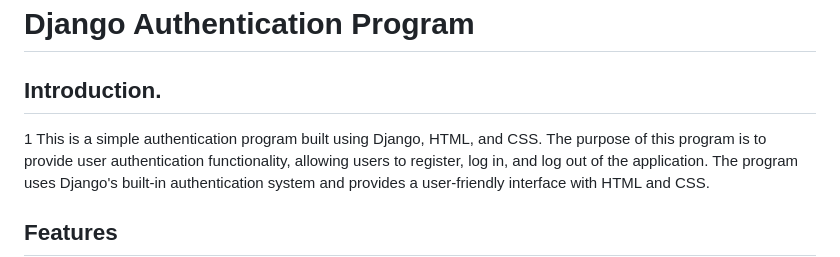
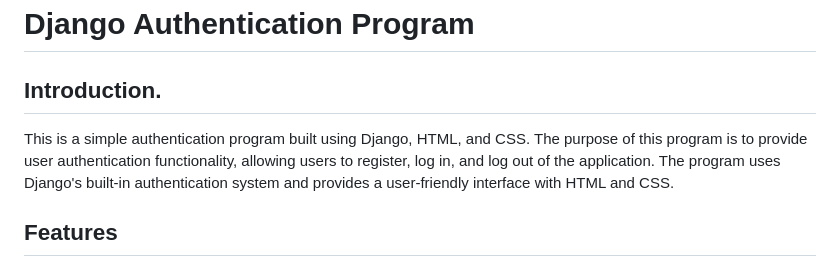
Before and after one commit to kikulwe/authenticate, a Markdown page: README.md, the part around the change. Rendered like a GitHub page.

```diff
--- a/README.md
+++ b/README.md
@@ -1,7 +1,7 @@
 # Django Authentication Program
 
 ## Introduction.
-1
+
 This is a simple authentication program built using Django, HTML, and CSS. The purpose of this program is to provide user authentication functionality, allowing users to register, log in, and log out of the application. The program uses Django's built-in authentication system and provides a user-friendly interface with HTML and CSS.
 
 ## Features
```
